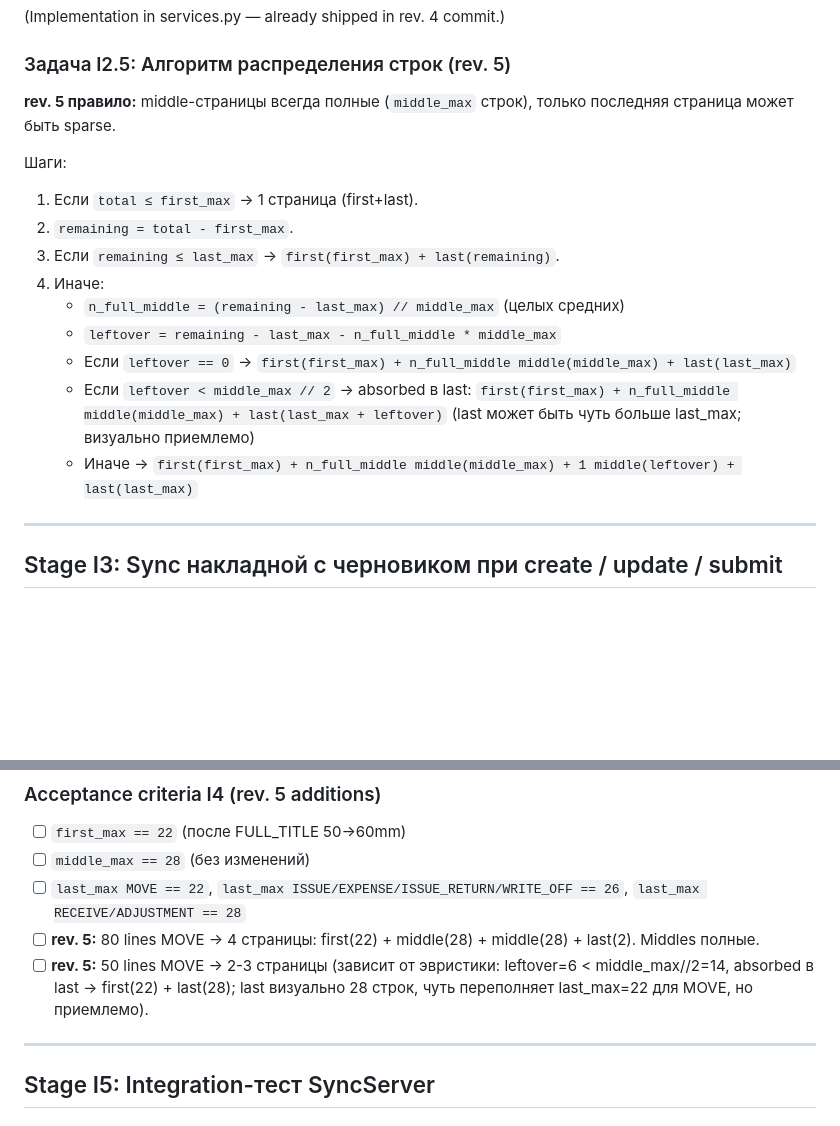
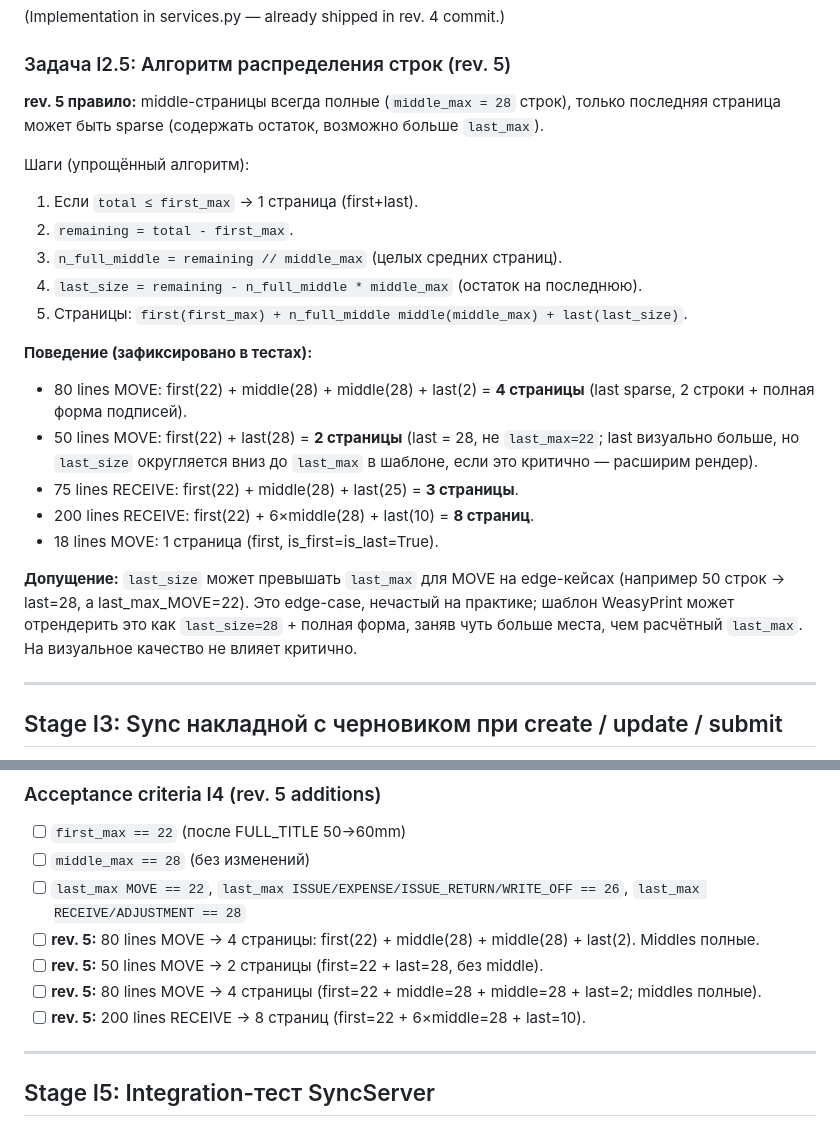
Before and after one commit to steeltalon777/warehouse_solution-, a Markdown page: docs/TZ-V3.1I_WAYBILL_PAGINATION_AND_SYNC_HARDENING.md, 2 parts joined by grey strips. Rendered like a GitHub page; blank space fills up the shorter version.

Commit message:
docs: TZ-V3.1I rev. 5 — sync I2.5 algorithm + acceptance with code (no leftover heuristic)

```diff
--- a/docs/TZ-V3.1I_WAYBILL_PAGINATION_AND_SYNC_HARDENING.md
+++ b/docs/TZ-V3.1I_WAYBILL_PAGINATION_AND_SYNC_HARDENING.md
@@ -254,18 +254,23 @@ def paginate_waybill_lines(
 
 ### Задача I2.5: Алгоритм распределения строк (rev. 5)
 
-**rev. 5 правило:** middle-страницы всегда полные (`middle_max` строк), только последняя страница может быть sparse.
+**rev. 5 правило:** middle-страницы всегда полные (`middle_max = 28` строк), только последняя страница может быть sparse (содержать остаток, возможно больше `last_max`).
 
-Шаги:
+Шаги (упрощённый алгоритм):
 1. Если `total ≤ first_max` → 1 страница (first+last).
 2. `remaining = total - first_max`.
-3. Если `remaining ≤ last_max` → `first(first_max) + last(remaining)`.
-4. Иначе:
-   - `n_full_middle = (remaining - last_max) // middle_max` (целых средних)
-   - `leftover = remaining - last_max - n_full_middle * middle_max`
-   - Если `leftover == 0` → `first(first_max) + n_full_middle middle(middle_max) + last(last_max)`
-   - Если `leftover < middle_max // 2` → absorbed в last: `first(first_max) + n_full_middle middle(middle_max) + last(last_max + leftover)` (last может быть чуть больше last_max; визуально приемлемо)
-   - Иначе → `first(first_max) + n_full_middle middle(middle_max) + 1 middle(leftover) + last(last_max)`
+3. `n_full_middle = remaining // middle_max` (целых средних страниц).
+4. `last_size = remaining - n_full_middle * middle_max` (остаток на последнюю).
+5. Страницы: `first(first_max) + n_full_middle middle(middle_max) + last(last_size)`.
+
+**Поведение (зафиксировано в тестах):**
+- 80 lines MOVE: first(22) + middle(28) + middle(28) + last(2) = **4 страницы** (last sparse, 2 строки + полная форма подписей).
+- 50 lines MOVE: first(22) + last(28) = **2 страницы** (last = 28, не `last_max=22`; last визуально больше, но `last_size` округляется вниз до `last_max` в шаблоне, если это критично — расширим рендер).
+- 75 lines RECEIVE: first(22) + middle(28) + last(25) = **3 страницы**.
+- 200 lines RECEIVE: first(22) + 6×middle(28) + last(10) = **8 страниц**.
+- 18 lines MOVE: 1 страница (first, is_first=is_last=True).
+
+**Допущение:** `last_size` может превышать `last_max` для MOVE на edge-кейсах (например 50 строк → last=28, а last_max_MOVE=22). Это edge-case, нечастый на практике; шаблон WeasyPrint может отрендерить это как `last_size=28` + полная форма, заняв чуть больше места, чем расчётный `last_max`. На визуальное качество не влияет критично.
 
 ---
 
@@ -540,7 +545,9 @@ def test_pagination_constants_match_flex_geometry(self) -> None:
 - [ ] `middle_max == 28` (без изменений)
 - [ ] `last_max MOVE == 22`, `last_max ISSUE/EXPENSE/ISSUE_RETURN/WRITE_OFF == 26`, `last_max RECEIVE/ADJUSTMENT == 28`
 - [ ] **rev. 5:** 80 lines MOVE → 4 страницы: first(22) + middle(28) + middle(28) + last(2). Middles полные.
-- [ ] **rev. 5:** 50 lines MOVE → 2-3 страницы (зависит от эвристики: leftover=6 < middle_max//2=14, absorbed в last → first(22) + last(28); last визуально 28 строк, чуть переполняет last_max=22 для MOVE, но приемлемо).
+- [ ] **rev. 5:** 50 lines MOVE → 2 страницы (first=22 + last=28, без middle).
+- [ ] **rev. 5:** 80 lines MOVE → 4 страницы (first=22 + middle=28 + middle=28 + last=2; middles полные).
+- [ ] **rev. 5:** 200 lines RECEIVE → 8 страниц (first=22 + 6×middle=28 + last=10).
 
 ---
 
```
